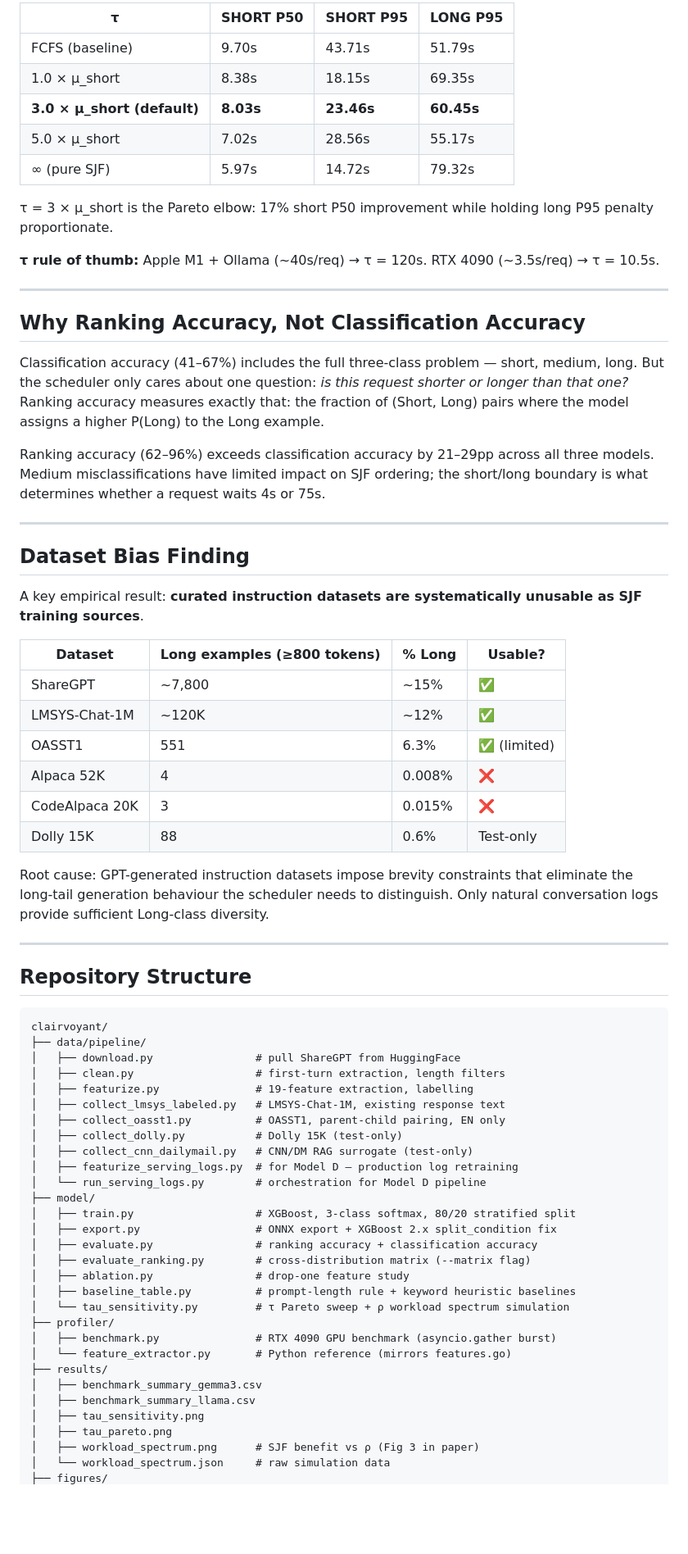
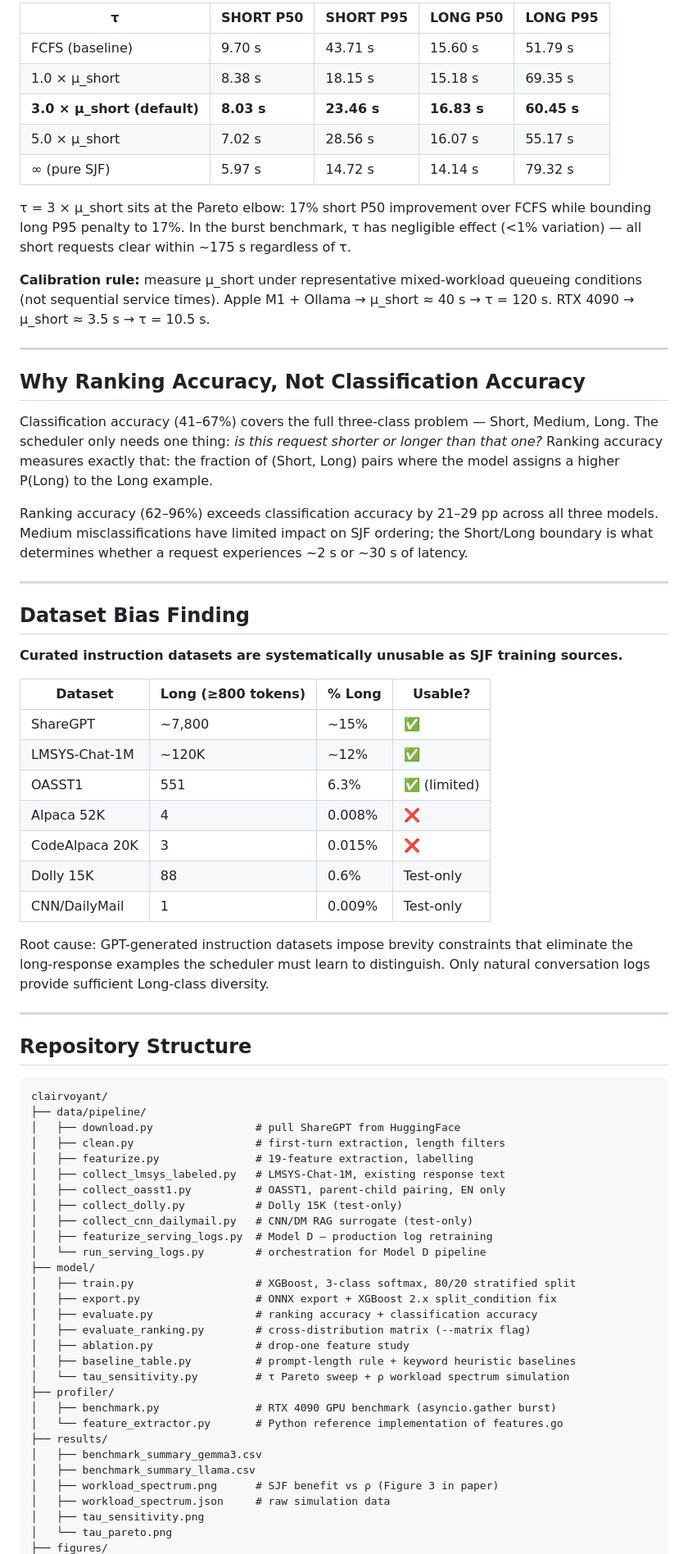
Before and after one commit to Aravind0403/clairvoyant-scheduler, a Markdown page: README.md, the part around one of its changes. Shown at 82% size. GitHub-like rendering; blank space fills up the shorter version.

```diff
--- a/README.md
+++ b/README.md
@@ -116,40 +131,41 @@ Simulation at ρ = 0.74, Poisson arrivals, 5 seeds:
 
-| τ | SHORT P50 | SHORT P95 | LONG P95 |
-|---|-----------|-----------|----------|
-| FCFS (baseline) | 9.70s | 43.71s | 51.79s |
-| 1.0 × µ_short | 8.38s | 18.15s | 69.35s |
-| **3.0 × µ_short (default)** | **8.03s** | **23.46s** | **60.45s** |
-| 5.0 × µ_short | 7.02s | 28.56s | 55.17s |
-| ∞ (pure SJF) | 5.97s | 14.72s | 79.32s |
+| τ | SHORT P50 | SHORT P95 | LONG P50 | LONG P95 |
+|---|-----------|-----------|----------|----------|
+| FCFS (baseline) | 9.70 s | 43.71 s | 15.60 s | 51.79 s |
+| 1.0 × µ_short | 8.38 s | 18.15 s | 15.18 s | 69.35 s |
+| **3.0 × µ_short (default)** | **8.03 s** | **23.46 s** | **16.83 s** | **60.45 s** |
+| 5.0 × µ_short | 7.02 s | 28.56 s | 16.07 s | 55.17 s |
+| ∞ (pure SJF) | 5.97 s | 14.72 s | 14.14 s | 79.32 s |
 
-τ = 3 × µ_short is the Pareto elbow: 17% short P50 improvement while holding long P95 penalty proportionate.
+τ = 3 × µ_short sits at the Pareto elbow: 17% short P50 improvement over FCFS while bounding long P95 penalty to 17%. In the burst benchmark, τ has negligible effect (<1% variation) — all short requests clear within ~175 s regardless of τ.
 
-**τ rule of thumb:** Apple M1 + Ollama (~40s/req) → τ = 120s. RTX 4090 (~3.5s/req) → τ = 10.5s.
+**Calibration rule:** measure µ_short under representative mixed-workload queueing conditions (not sequential service times). Apple M1 + Ollama → µ_short ≈ 40 s → τ = 120 s. RTX 4090 → µ_short ≈ 3.5 s → τ = 10.5 s.
 
 ---
 
 ## Why Ranking Accuracy, Not Classification Accuracy
 
-Classification accuracy (41–67%) includes the full three-class problem — short, medium, long. But the scheduler only cares about one question: *is this request shorter or longer than that one?* Ranking accuracy measures exactly that: the fraction of (Short, Long) pairs where the model assigns a higher P(Long) to the Long example.
+Classification accuracy (41–67%) covers the full three-class problem — Short, Medium, Long. The scheduler only needs one thing: *is this request shorter or longer than that one?* Ranking accuracy measures exactly that: the fraction of (Short, Long) pairs where the model assigns a higher P(Long) to the Long example.
 
-Ranking accuracy (62–96%) exceeds classification accuracy by 21–29pp across all three models. Medium misclassifications have limited impact on SJF ordering; the short/long boundary is what determines whether a request waits 4s or 75s.
+Ranking accuracy (62–96%) exceeds classification accuracy by 21–29 pp across all three models. Medium misclassifications have limited impact on SJF ordering; the Short/Long boundary is what determines whether a request experiences ~2 s or ~30 s of latency.
 
 ---
 
 ## Dataset Bias Finding
 
-A key empirical result: **curated instruction datasets are systematically unusable as SJF training sources**.
+**Curated instruction datasets are systematically unusable as SJF training sources.**
 
-| Dataset | Long examples (≥800 tokens) | % Long | Usable? |
-|---------|---------------------------|--------|---------|
+| Dataset | Long (≥800 tokens) | % Long | Usable? |
+|---------|-------------------|--------|---------|
 | ShareGPT | ~7,800 | ~15% | ✅ |
 | LMSYS-Chat-1M | ~120K | ~12% | ✅ |
 | OASST1 | 551 | 6.3% | ✅ (limited) |
 | Alpaca 52K | 4 | 0.008% | ❌ |
 | CodeAlpaca 20K | 3 | 0.015% | ❌ |
 | Dolly 15K | 88 | 0.6% | Test-only |
+| CNN/DailyMail | 1 | 0.009% | Test-only |
 
-Root cause: GPT-generated instruction datasets impose brevity constraints that eliminate the long-tail generation behaviour the scheduler needs to distinguish. Only natural conversation logs provide sufficient Long-class diversity.
+Root cause: GPT-generated instruction datasets impose brevity constraints that eliminate the long-response examples the scheduler must learn to distinguish. Only natural conversation logs provide sufficient Long-class diversity.
 
 ---
 
@@ -165,7 +181,7 @@ clairvoyant/
 │   ├── collect_oasst1.py          # OASST1, parent-child pairing, EN only
 │   ├── collect_dolly.py           # Dolly 15K (test-only)
 │   ├── collect_cnn_dailymail.py   # CNN/DM RAG surrogate (test-only)
-│   ├── featurize_serving_logs.py  # for Model D — production log retraining
+│   ├── featurize_serving_logs.py  # Model D — production log retraining
 │   └── run_serving_logs.py        # orchestration for Model D pipeline
 ├── model/
 │   ├── train.py                   # XGBoost, 3-class softmax, 80/20 stratified split
@@ -177,12 +193,12 @@ clairvoyant/
 │   └── tau_sensitivity.py         # τ Pareto sweep + ρ workload spectrum simulation
 ├── profiler/
 │   ├── benchmark.py               # RTX 4090 GPU benchmark (asyncio.gather burst)
-│   └── feature_extractor.py       # Python reference (mirrors features.go)
+│   └── feature_extractor.py       # Python reference implementation of features.go
 ├── results/
 │   ├── benchmark_summary_gemma3.csv
 │   ├── benchmark_summary_llama.csv
+│   ├── workload_spectrum.png      # SJF benefit vs ρ (Figure 3 in paper)
+│   ├── workload_spectrum.json     # raw simulation data
 │   ├── tau_sensitivity.png
-│   ├── tau_pareto.png
-│   ├── workload_spectrum.png      # SJF benefit vs ρ (Fig 3 in paper)
-│   └── workload_spectrum.json     # raw simulation data
+│   └── tau_pareto.png
 ├── figures/
```
Also changed, not shown: other parts of README.md (+58 -44 lines).
